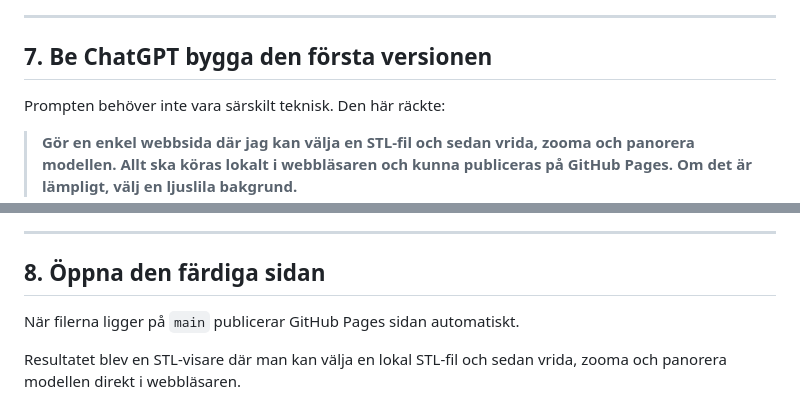
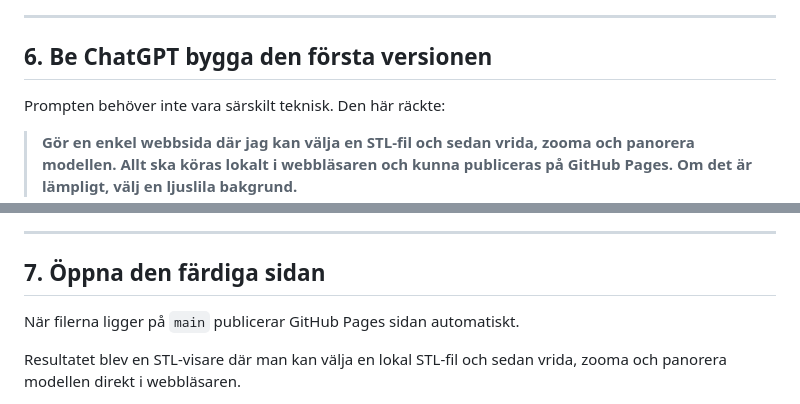
Before and after one commit to morgansundsvallmakers/det-vore-praktiskt-om, a Markdown page: README.md, 2 parts joined by grey strips. Rendered like a GitHub page.

```diff
--- a/README.md
+++ b/README.md
@@ -159,7 +151,7 @@ ChatGPT kan hjälpa till att resonera om vad som behövs. För en enkel STL-visa
 
 ---
 
-## 7. Be ChatGPT bygga den första versionen
+## 6. Be ChatGPT bygga den första versionen
 
 Prompten behöver inte vara särskilt teknisk. Den här räckte:
 
@@ -179,7 +171,7 @@ I det här fallet blev det tre vanliga webbfiler:
 
 ---
 
-## 8. Öppna den färdiga sidan
+## 7. Öppna den färdiga sidan
 
 När filerna ligger på `main` publicerar GitHub Pages sidan automatiskt.
 
```
Also changed, not shown: other parts of README.md (+7 -15 lines).
